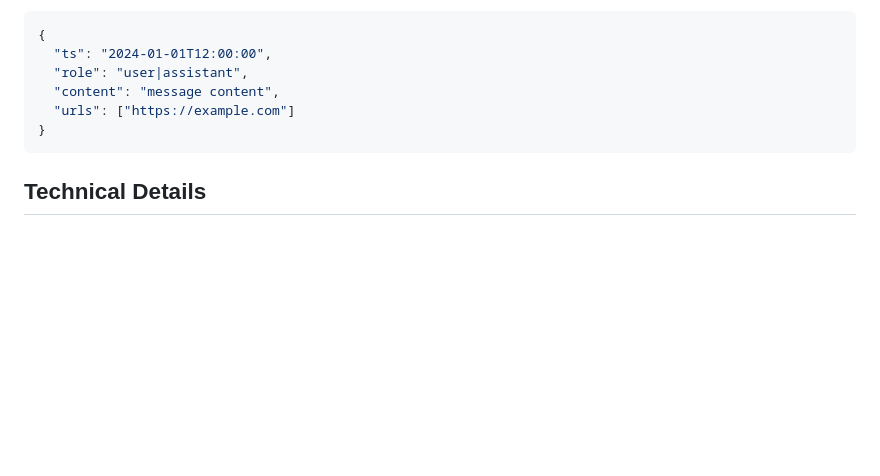
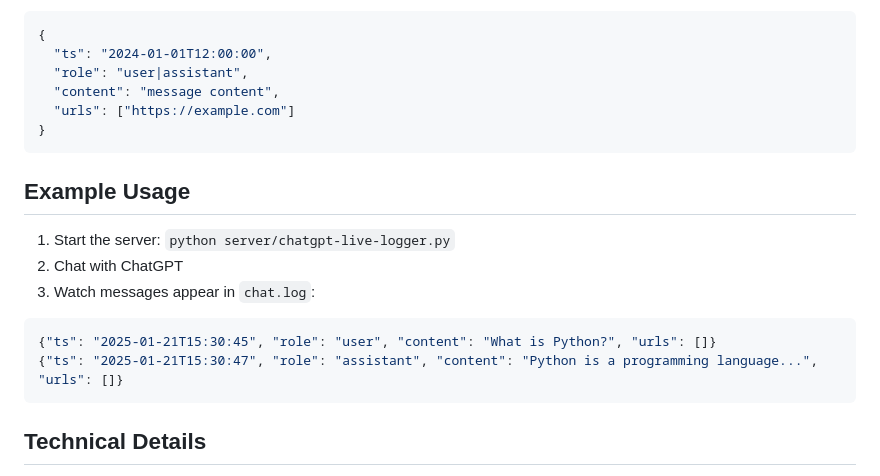
Before and after one commit to silmonbiggs/ai-live-logger, a Markdown page: README.md, the part around the change. Rendered like a GitHub page; blank space fills up the shorter version.

Commit message:
Add example JSON output to README

````diff
--- a/README.md
+++ b/README.md
@@ -106,6 +106,17 @@ Messages are stored in NDJSON format with the following structure:
 }
 ```
 
+## Example Usage
+
+1. Start the server: `python server/chatgpt-live-logger.py`
+2. Chat with ChatGPT
+3. Watch messages appear in `chat.log`:
+
+```json
+{"ts": "2025-01-21T15:30:45", "role": "user", "content": "What is Python?", "urls": []}
+{"ts": "2025-01-21T15:30:47", "role": "assistant", "content": "Python is a programming language...", "urls": []}
+```
+
 ## Technical Details
 
 - **Extension Version**: 1.0.8
````
